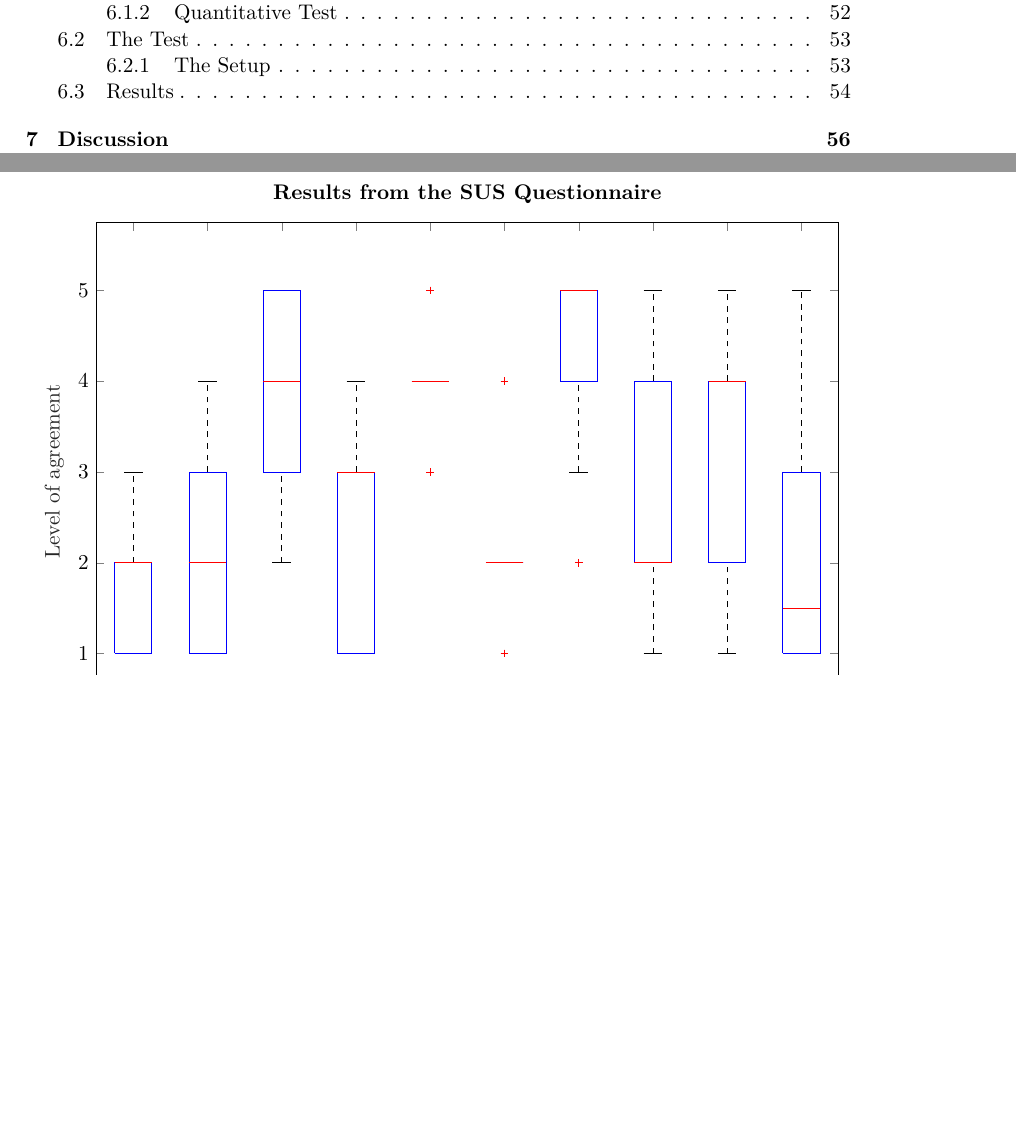
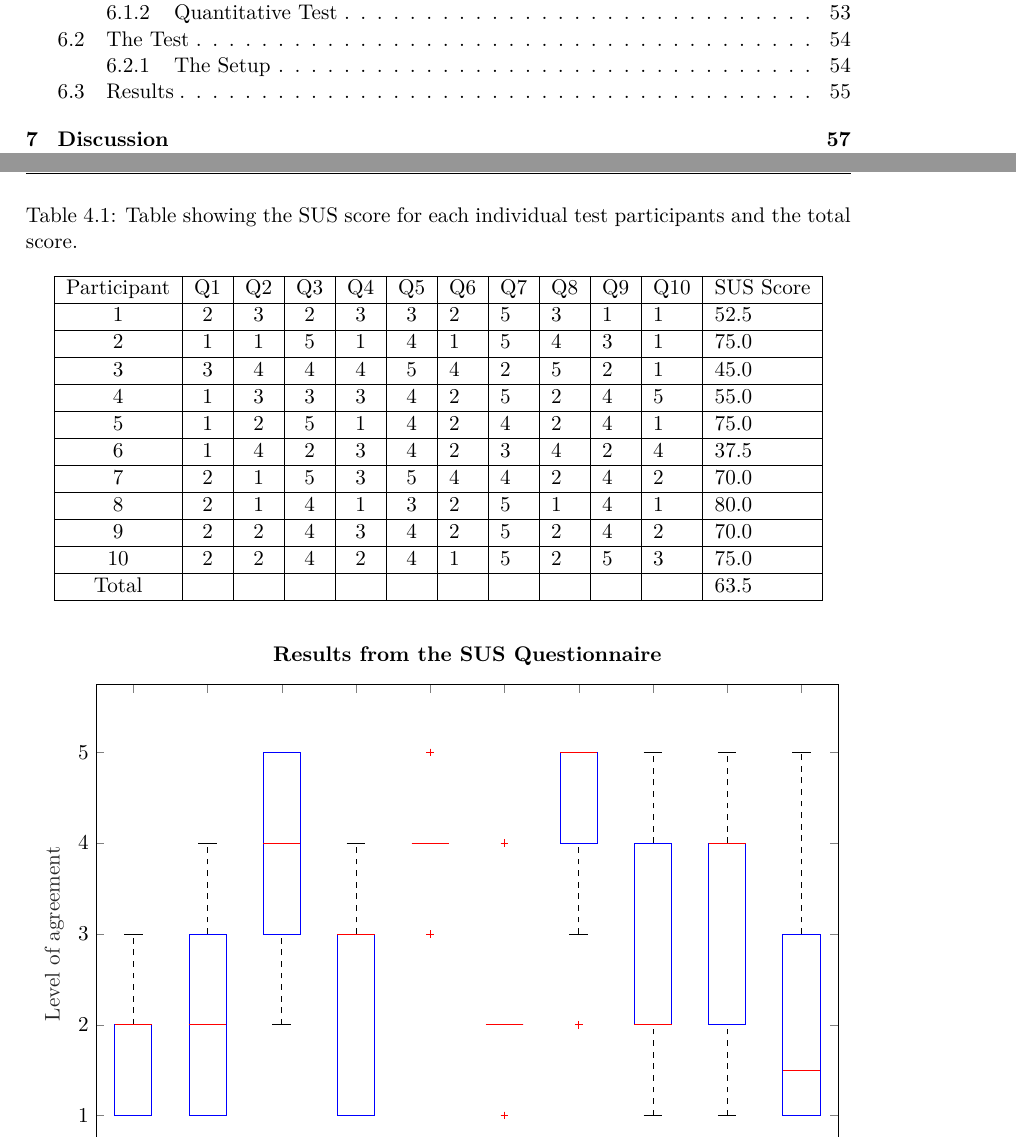
Before and after one commit to totalfreak/medialogyp4, a LaTeX thesis (Main.tex, which reads include/Design.tex): two parts of pages 4 and 45 of 68 before the commit and two parts of pages 4 and 45 of 69 after it, joined at a grey line, cut so that both start at the same text, the shorter picture padded with empty space. Compiled offline with pdfLaTeX.

Commit message:
Added sus table might be moved to appendix

```diff
--- a/include/Design.tex
+++ b/include/Design.tex
@@ -214,6 +214,27 @@ In \autoref{fig:susResults} the results from the SUS-questionnaire, that followe
 
 $$( (Q_1+Q_3+Q_5+Q_7+Q_9)-5+25-(Q_2+Q_4+Q_6+Q_8+Q_{10}) )*2.5$$
 
+\begin{table}[]
+	\centering
+	\caption{Table showing the SUS score for each individual test participants and the total score.}
+	\label{tab:susScoreTable}
+	\begin{tabular}{|c|c|c|c|c|c|l|l|l|l|l|l|}
+		\hline
+		Participant & Q1 & Q2 & Q3 & Q4 & Q5 & Q6 & Q7 & Q8 & Q9 & Q10 & SUS Score \\ \hline
+		1           & 2  & 3  & 2  & 3  & 3  & 2  & 5  & 3  & 1  & 1   & 52.5      \\ \hline
+		2           & 1  & 1  & 5  & 1  & 4  & 1  & 5  & 4  & 3  & 1   & 75.0      \\ \hline
+		3           & 3  & 4  & 4  & 4  & 5  & 4  & 2  & 5  & 2  & 1   & 45.0      \\ \hline
+		4           & 1  & 3  & 3  & 3  & 4  & 2  & 5  & 2  & 4  & 5   & 55.0      \\ \hline
+		5           & 1  & 2  & 5  & 1  & 4  & 2  & 4  & 2  & 4  & 1   & 75.0      \\ \hline
+		6           & 1  & 4  & 2  & 3  & 4  & 2  & 3  & 4  & 2  & 4   & 37.5      \\ \hline
+		7           & 2  & 1  & 5  & 3  & 5  & 4  & 4  & 2  & 4  & 2   & 70.0      \\ \hline
+		8           & 2  & 1  & 4  & 1  & 3  & 2  & 5  & 1  & 4  & 1   & 80.0      \\ \hline
+		9           & 2  & 2  & 4  & 3  & 4  & 2  & 5  & 2  & 4  & 2   & 70.0      \\ \hline
+		10          & 2  & 2  & 4  & 2  & 4  & 1  & 5  & 2  & 5  & 3   & 75.0      \\ \hline
+		Total       &    &    &    &    &    &    &    &    &    &     & 63.5      \\ \hline
+	\end{tabular}
+\end{table}
+
 \begin{figure}[H]
 	\centering
 	\includegraphics[width=1\linewidth]{figure/Design/susScore}
```
